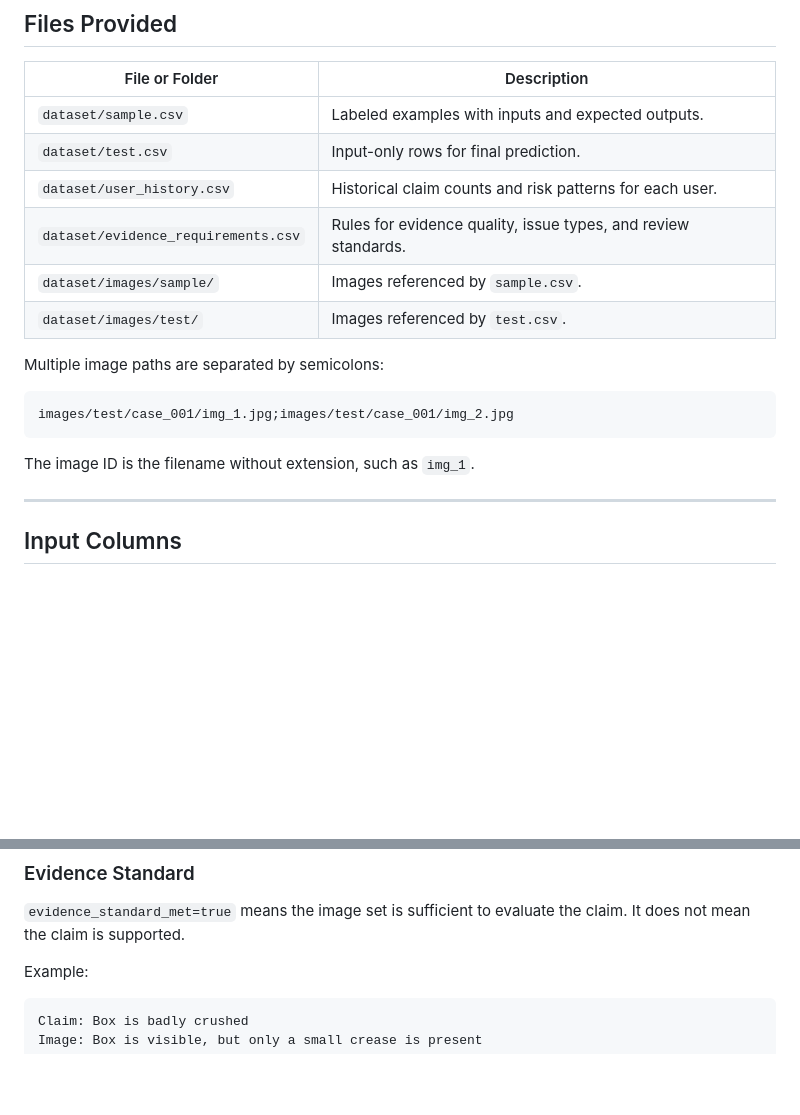
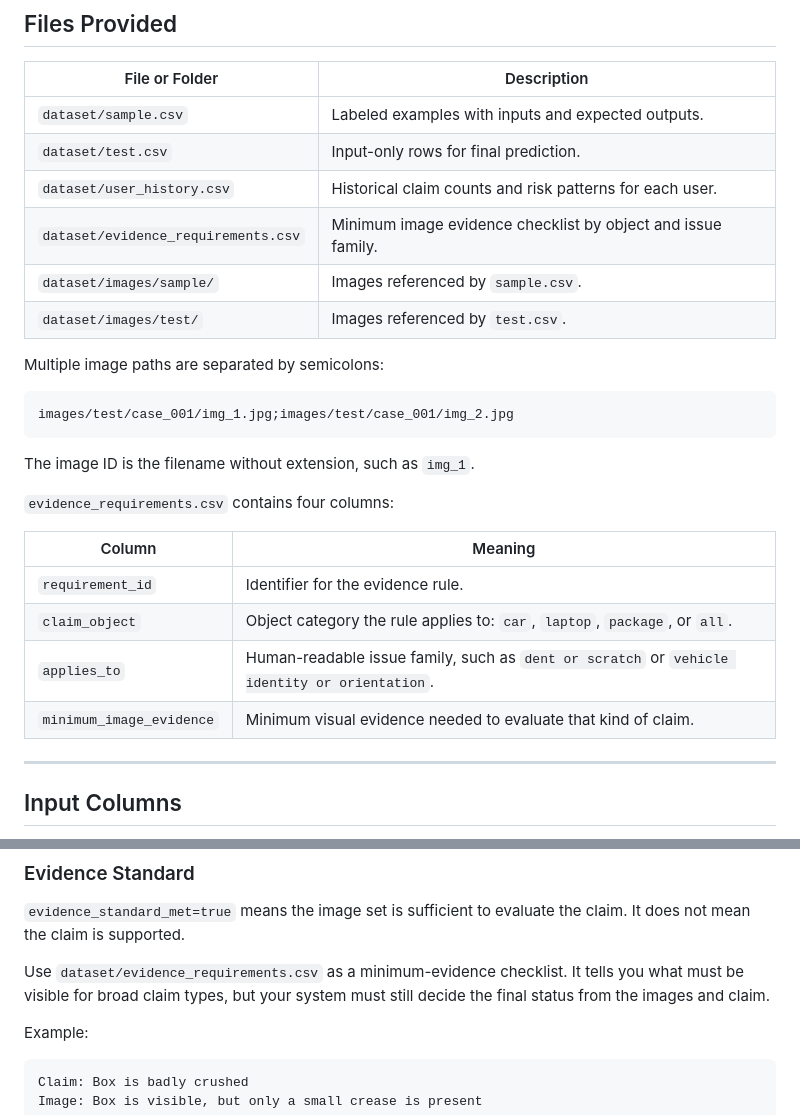
Before and after one commit to veeoid/claim-verifier, a Markdown page: problem_statement.md, 2 parts joined by grey strips. GitHub-like rendering; blank space fills up the shorter version.

Commit message:
feat: update problem statement

````diff
--- a/problem_statement.md
+++ b/problem_statement.md
@@ -41,7 +41,7 @@ You must also build an evaluation pipeline using the labeled examples in `datase
 | `dataset/sample.csv`                | Labeled examples with inputs and expected outputs.             |
 | `dataset/test.csv`                  | Input-only rows for final prediction.                          |
 | `dataset/user_history.csv`          | Historical claim counts and risk patterns for each user.       |
-| `dataset/evidence_requirements.csv` | Rules for evidence quality, issue types, and review standards. |
+| `dataset/evidence_requirements.csv` | Minimum image evidence checklist by object and issue family.    |
 | `dataset/images/sample/`            | Images referenced by `sample.csv`.                             |
 | `dataset/images/test/`              | Images referenced by `test.csv`.                               |
 
@@ -53,6 +53,15 @@ images/test/case_001/img_1.jpg;images/test/case_001/img_2.jpg
 ```
 
 The image ID is the filename without extension, such as `img_1`.
+
+`evidence_requirements.csv` contains four columns:
+
+| Column | Meaning |
+|---|---|
+| `requirement_id` | Identifier for the evidence rule. |
+| `claim_object` | Object category the rule applies to: `car`, `laptop`, `package`, or `all`. |
+| `applies_to` | Human-readable issue family, such as `dent or scratch` or `vehicle identity or orientation`. |
+| `minimum_image_evidence` | Minimum visual evidence needed to evaluate that kind of claim. |
 
 ---
 
@@ -162,6 +171,8 @@ Examples:
 
 `evidence_standard_met=true` means the image set is sufficient to evaluate the claim. It does not mean the claim is supported.
 
+Use `dataset/evidence_requirements.csv` as a minimum-evidence checklist. It tells you what must be visible for broad claim types, but your system must still decide the final status from the images and claim.
+
 Example:
 
 ```text
````
